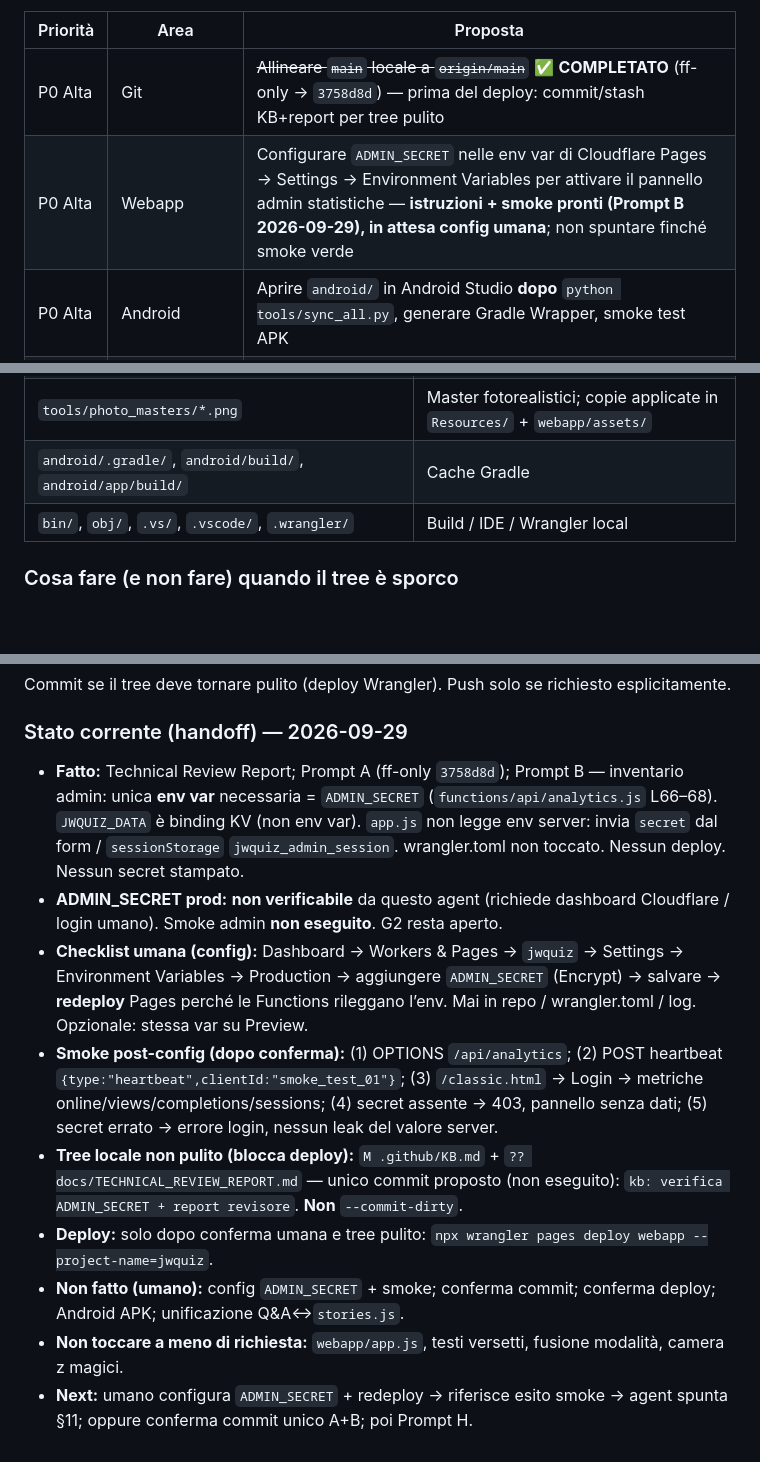
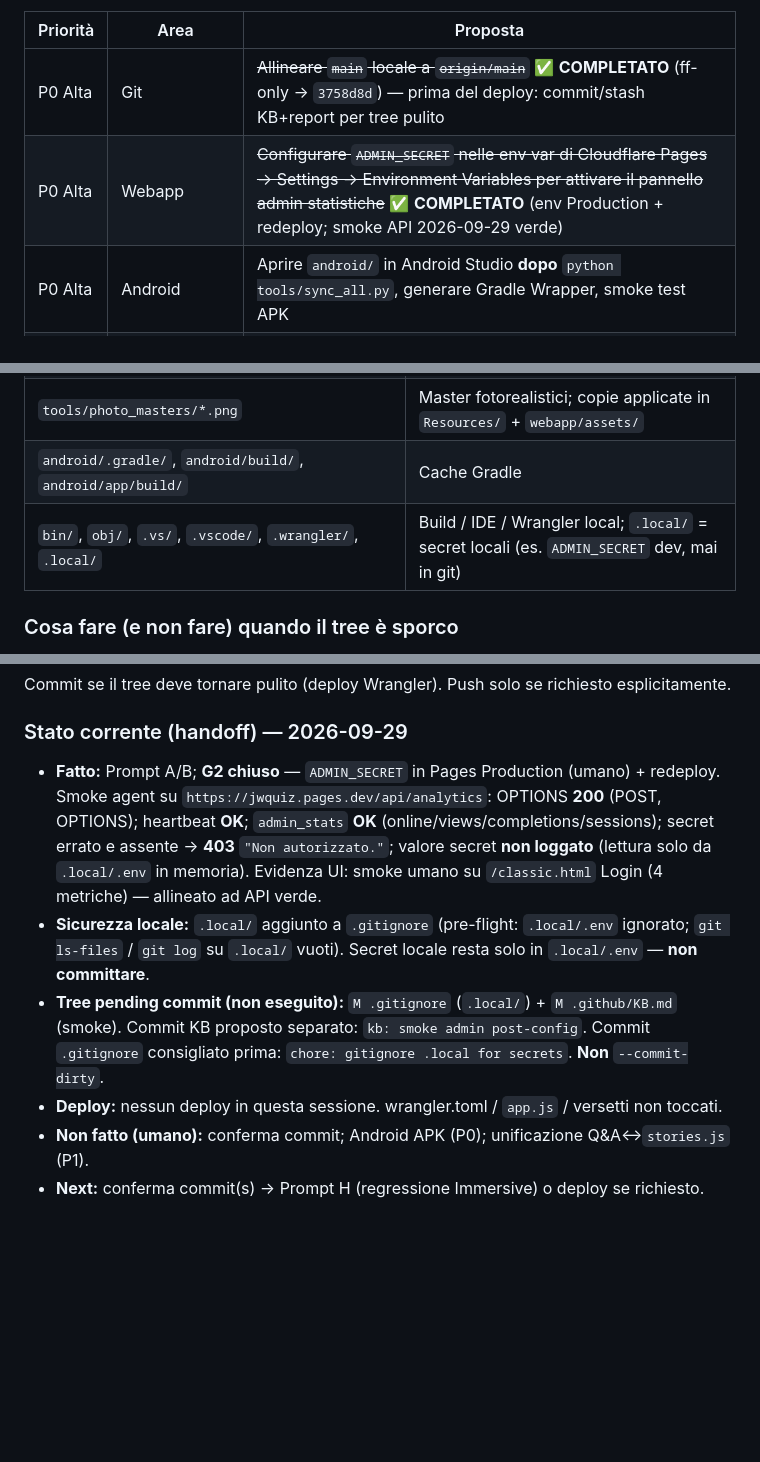
Before and after one commit to Pesach85/Jw_Quiz_Development, a Markdown page: .github/KB.md, 3 parts joined by grey strips. Rendered like a GitHub page; blank space fills up the shorter version.

Commit message:
kb: smoke admin post-config

```diff
--- a/.github/KB.md
+++ b/.github/KB.md
@@ -321,7 +322,7 @@ Aggiornare questa sezione ad ogni sessione di lavoro.
 | Priorità | Area | Proposta |
 |---------|------|---------|
 | P0 Alta | Git | ~~Allineare `main` locale a `origin/main`~~ ✅ **COMPLETATO** (ff-only → `3758d8d`) — prima del deploy: commit/stash KB+report per tree pulito |
-| P0 Alta | Webapp | Configurare `ADMIN_SECRET` nelle env var di Cloudflare Pages → Settings → Environment Variables per attivare il pannello admin statistiche — **istruzioni + smoke pronti (Prompt B 2026-09-29), in attesa config umana**; non spuntare finché smoke verde |
+| P0 Alta | Webapp | ~~Configurare `ADMIN_SECRET` nelle env var di Cloudflare Pages → Settings → Environment Variables per attivare il pannello admin statistiche~~ ✅ **COMPLETATO** (env Production + redeploy; smoke API 2026-09-29 verde) |
 | P0 Alta | Android | Aprire `android/` in Android Studio **dopo** `python tools/sync_all.py`, generare Gradle Wrapper, smoke test APK |
 | P1 Alta | Immersive | Unificare dataset Q&A immersivo con `stories.js` (source unica) — oggi Q&A vive in `webapp/index.html` |
 | P1 Alta | Multilanguage | Rifinire QA linguistico delle storie 1-12 ora renderizzate nel runtime dinamico |
@@ -507,7 +508,7 @@ Obiettivo: working tree pulito **senza** cancellare sorgenti e **senza** committ
 | `android/app/src/main/assets/www/.gitkeep` | **Unica** eccezione tracciata: tiene la cartella in git dopo `rmtree` |
 | `tools/photo_masters/*.png` | Master fotorealistici; copie applicate in `Resources/` + `webapp/assets/` |
 | `android/.gradle/`, `android/build/`, `android/app/build/` | Cache Gradle |
-| `bin/`, `obj/`, `.vs/`, `.vscode/`, `.wrangler/` | Build / IDE / Wrangler local |
+| `bin/`, `obj/`, `.vs/`, `.vscode/`, `.wrangler/`, `.local/` | Build / IDE / Wrangler local; `.local/` = secret locali (es. `ADMIN_SECRET` dev, mai in git) |
 
 ### Cosa fare (e non fare) quando il tree è sporco
 
@@ -574,12 +575,9 @@ Commit se il tree deve tornare pulito (deploy Wrangler). Push solo se richiesto
 
 ### Stato corrente (handoff) — 2026-09-29
 
-- **Fatto:** Technical Review Report; Prompt A (ff-only `3758d8d`); Prompt B — inventario admin: unica **env var** necessaria = `ADMIN_SECRET` (`functions/api/analytics.js` L66–68). `JWQUIZ_DATA` è binding KV (non env var). `app.js` non legge env server: invia `secret` dal form / `sessionStorage` `jwquiz_admin_session`. wrangler.toml non toccato. Nessun deploy. Nessun secret stampato.
-- **ADMIN_SECRET prod:** **non verificabile** da questo agent (richiede dashboard Cloudflare / login umano). Smoke admin **non eseguito**. G2 resta aperto.
-- **Checklist umana (config):** Dashboard → Workers & Pages → `jwquiz` → Settings → Environment Variables → Production → aggiungere `ADMIN_SECRET` (Encrypt) → salvare → **redeploy** Pages perché le Functions rileggano l’env. Mai in repo / wrangler.toml / log. Opzionale: stessa var su Preview.
-- **Smoke post-config (dopo conferma):** (1) OPTIONS `/api/analytics`; (2) POST heartbeat `{type:"heartbeat",clientId:"smoke_test_01"}`; (3) `/classic.html` → Login → metriche online/views/completions/sessions; (4) secret assente → 403, pannello senza dati; (5) secret errato → errore login, nessun leak del valore server.
-- **Tree locale non pulito (blocca deploy):** `M .github/KB.md` + `?? docs/TECHNICAL_REVIEW_REPORT.md` — unico commit proposto (non eseguito): `kb: verifica ADMIN_SECRET + report revisore`. **Non** `--commit-dirty`.
-- **Deploy:** solo dopo conferma umana e tree pulito: `npx wrangler pages deploy webapp --project-name=jwquiz`.
-- **Non fatto (umano):** config `ADMIN_SECRET` + smoke; conferma commit; conferma deploy; Android APK; unificazione Q&A↔`stories.js`.
-- **Non toccare a meno di richiesta:** `webapp/app.js`, testi versetti, fusione modalità, camera z magici.
-- **Next:** umano configura `ADMIN_SECRET` + redeploy → riferisce esito smoke → agent spunta §11; oppure conferma commit unico A+B; poi Prompt H.
+- **Fatto:** Prompt A/B; **G2 chiuso** — `ADMIN_SECRET` in Pages Production (umano) + redeploy. Smoke agent su `https://jwquiz.pages.dev/api/analytics`: OPTIONS **200** (POST, OPTIONS); heartbeat **OK**; `admin_stats` **OK** (online/views/completions/sessions); secret errato e assente → **403** `"Non autorizzato."`; valore secret **non loggato** (lettura solo da `.local/.env` in memoria). Evidenza UI: smoke umano su `/classic.html` Login (4 metriche) — allineato ad API verde.
+- **Sicurezza locale:** `.local/` aggiunto a `.gitignore` (pre-flight: `.local/.env` ignorato; `git ls-files` / `git log` su `.local/` vuoti). Secret locale resta solo in `.local/.env` — **non committare**.
+- **Tree pending commit (non eseguito):** `M .gitignore` (`.local/`) + `M .github/KB.md` (smoke). Commit KB proposto separato: `kb: smoke admin post-config`. Commit `.gitignore` consigliato prima: `chore: gitignore .local for secrets`. **Non** `--commit-dirty`.
+- **Deploy:** nessun deploy in questa sessione. wrangler.toml / `app.js` / versetti non toccati.
+- **Non fatto (umano):** conferma commit; Android APK (P0); unificazione Q&A↔`stories.js` (P1).
+- **Next:** conferma commit(s) → Prompt H (regressione Immersive) o deploy se richiesto.
```
Also changed, not shown: other parts of .github/KB.md (+1 -0 lines).
